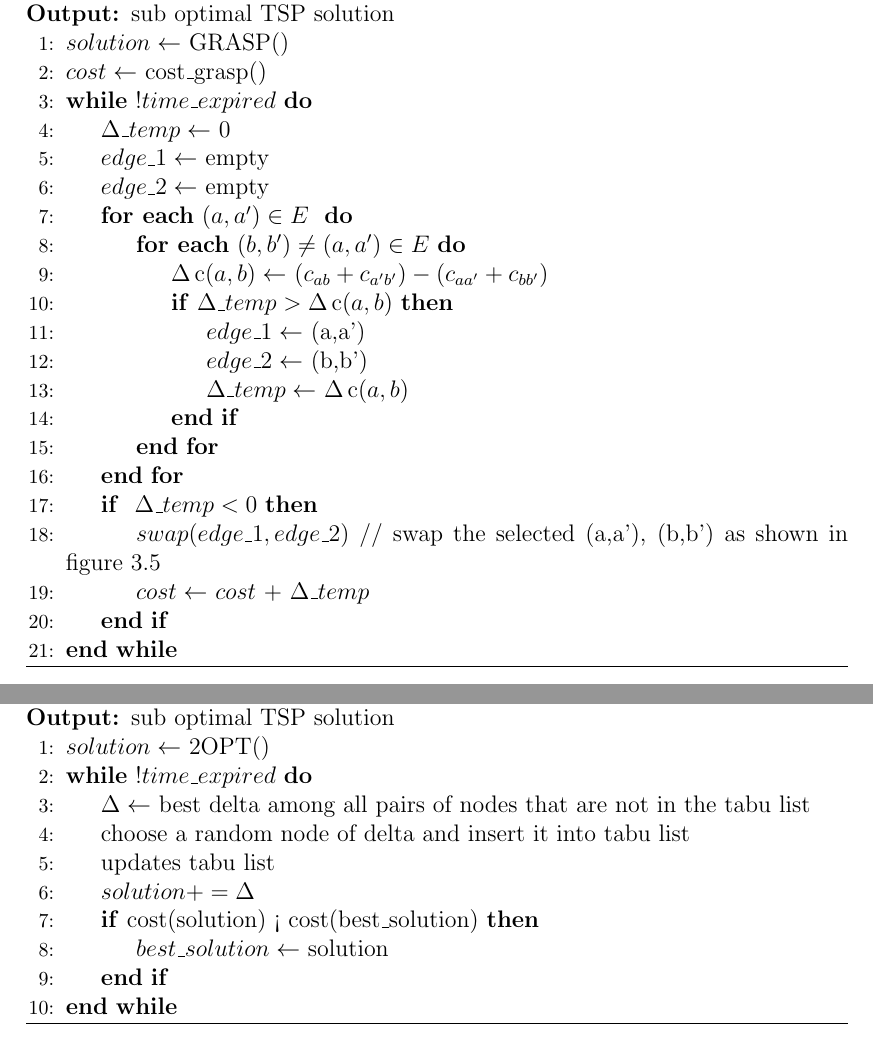
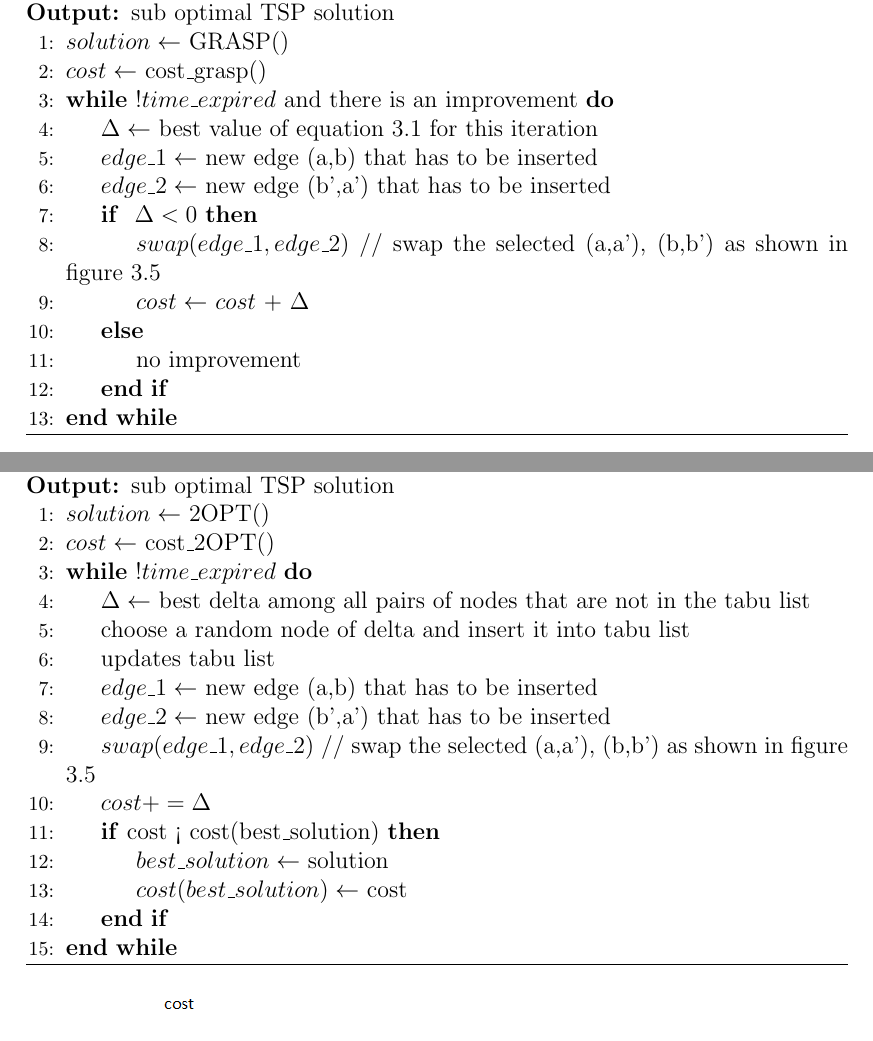
Before and after one commit to AlessandraPastore/Operations-Research-2, a LaTeX thesis (report/Tesi.tex, which reads report/heuristics.tex, report/metaheuristics.tex): two parts of pages 17 and 25 of 45 before the commit and two parts of pages 17 and 26 of 45 after it, joined at a grey line, cut so that both start at the same text. Compiled offline with pdfLaTeX.

Commit message:
improvements of pseudocode

```diff
--- a/report/heuristics.tex
+++ b/report/heuristics.tex
@@ -181,24 +181,20 @@ After the swap, the algorithm then changes the order of the successor in the tou
     \State $cost \gets$ cost\textunderscore grasp()
 
 
-    \While{$ !time\textunderscore expired  $}
-    \State $\Delta\textunderscore temp \gets$ 0
-    \State $edge\textunderscore 1 \gets$ empty
-    \State $edge\textunderscore 2 \gets$ empty
-    \ForEach {$(a,a') \in E $ }
-        \ForEach {$(b,b') \neq (a,a')\in E $}
-        \State $\Delta \operatorname{c}(a,b) \gets$  $(c_{ab} + c_{a'b'}) - (c_{aa'} + c_{bb'})$
-        \If{$\Delta\textunderscore temp  > \Delta \operatorname{c}(a,b) $}
-        \State $edge\textunderscore 1 \gets$ (a,a')
-        \State $edge\textunderscore 2 \gets$ (b,b')
-        \State $\Delta\textunderscore temp \gets$ $\Delta \operatorname{c}(a,b)$
-        \EndIf
-        \EndFor
-    \EndFor
+    \While{$ !time\textunderscore expired  $ and there is an improvement}
 
-    \If{ $\Delta\textunderscore temp  <0$}
+
+
+    \State $\Delta \gets$  best value of equation \ref{eq:delta} for this iteration
+    \State $edge\textunderscore 1 \gets$ new edge (a,b) that has to be inserted
+    \State $edge\textunderscore 2 \gets$ new edge (b',a') that has to be inserted
+
+
+    \If{ $\Delta <0$}
     \State $swap(edge\textunderscore 1,edge\textunderscore 2) $ // swap the selected (a,a'), (b,b') as shown in figure \ref{fig:2OPT}
-    \State $cost \gets  $ $cost$ + $\Delta\textunderscore temp$
+    \State $cost \gets  $ $cost$ + $\Delta$
+    \Else
+        \State no improvement
     \EndIf
 
 
--- a/report/metaheuristics.tex
+++ b/report/metaheuristics.tex
@@ -139,15 +139,19 @@ The algorithm stops after a given time limit returning in output the best soluti
 
 
     \State $solution \gets$ 2OPT()
-
+    \State $cost \gets$ cost\textunderscore 2OPT()
     \While{$ !time\textunderscore expired  $}
     \State $\Delta\gets$ best delta among all pairs of nodes that are not in the tabu list
     \State choose a random node of delta and insert it into tabu list
     \State updates tabu list
-    \State $solution += \Delta$
+    \State $edge\textunderscore 1 \gets$ new edge (a,b) that has to be inserted
+    \State $edge\textunderscore 2 \gets$ new edge (b',a') that has to be inserted
+    \State $swap(edge\textunderscore 1,edge\textunderscore 2) $ // swap the selected (a,a'), (b,b') as shown in figure \ref{fig:2OPT}
+    \State $cost += \Delta$
 
-    \If{cost(solution) < cost(best\textunderscore solution)}
+    \If{cost < cost(best\textunderscore solution)}
     \State $ best\textunderscore solution \gets$ solution
+    \State $ cost(best\textunderscore solution) \gets$ cost
     \EndIf
 
 
```
